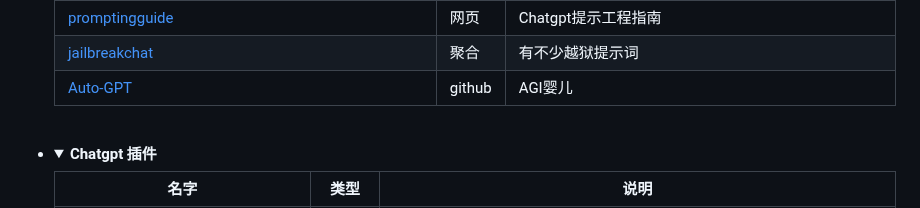
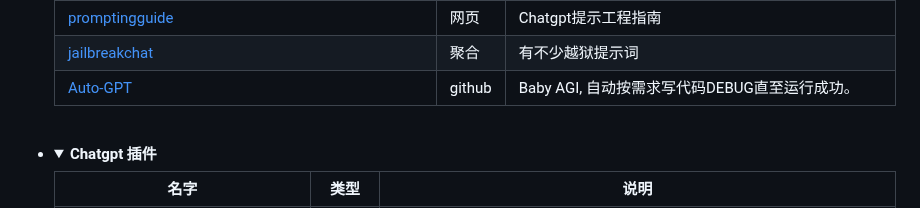
Before and after one commit to Masaicker/Masaicker, a Markdown page: AIGC.md, the part around the change. Drawn GitHub-style; folded sections open.

```diff
--- a/AIGC.md
+++ b/AIGC.md
@@ -79,7 +79,7 @@
 <tr>
 <td><a href="https://github.com/Torantulino/Auto-GPT">Auto-GPT</a></td>
 <td>github</td>
-<td>AGI婴儿</td>
+<td>Baby AGI, 自动按需求写代码DEBUG直至运行成功。</td>
 </tr>
 </tbody>
 </table>
```
